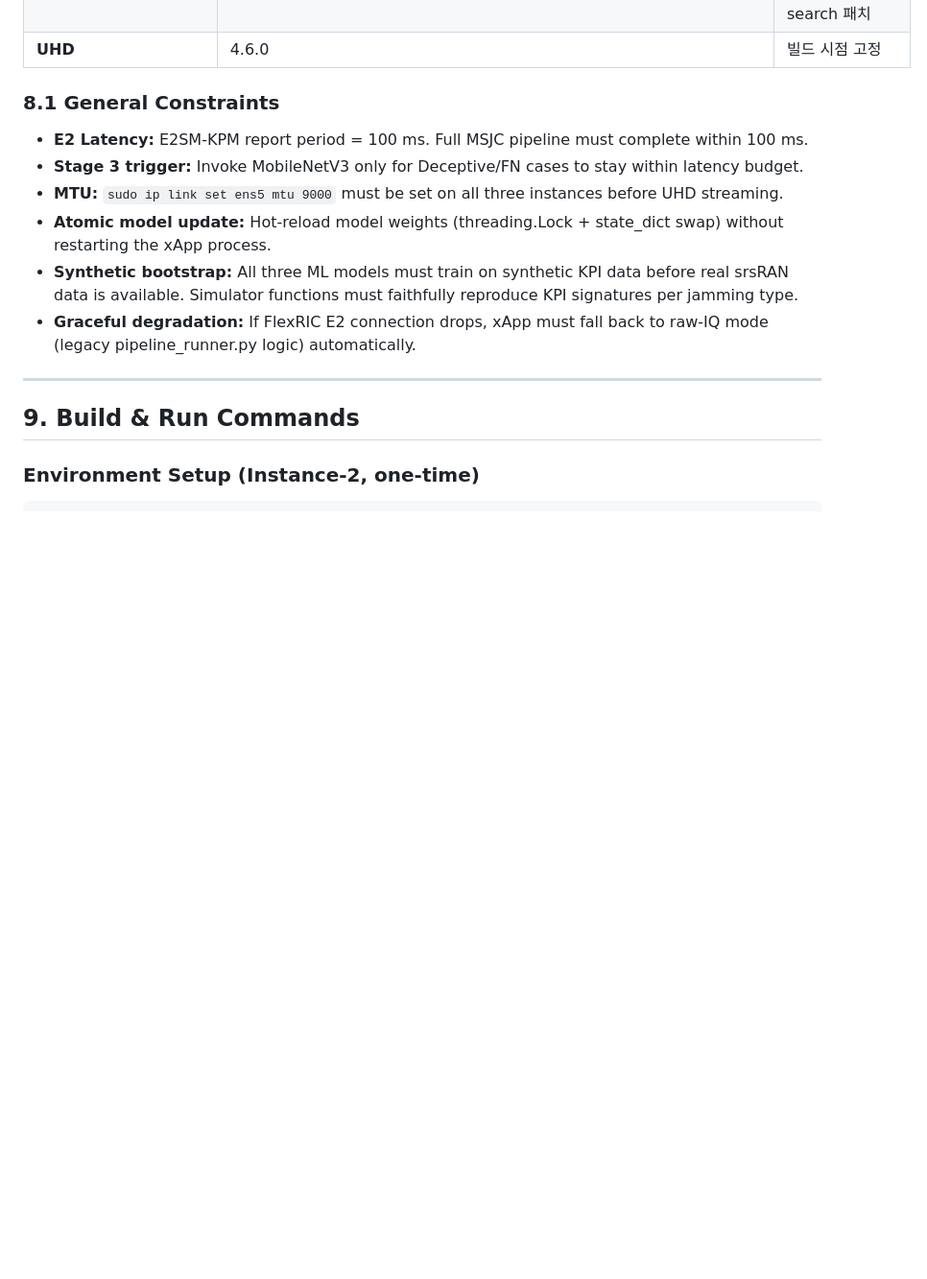
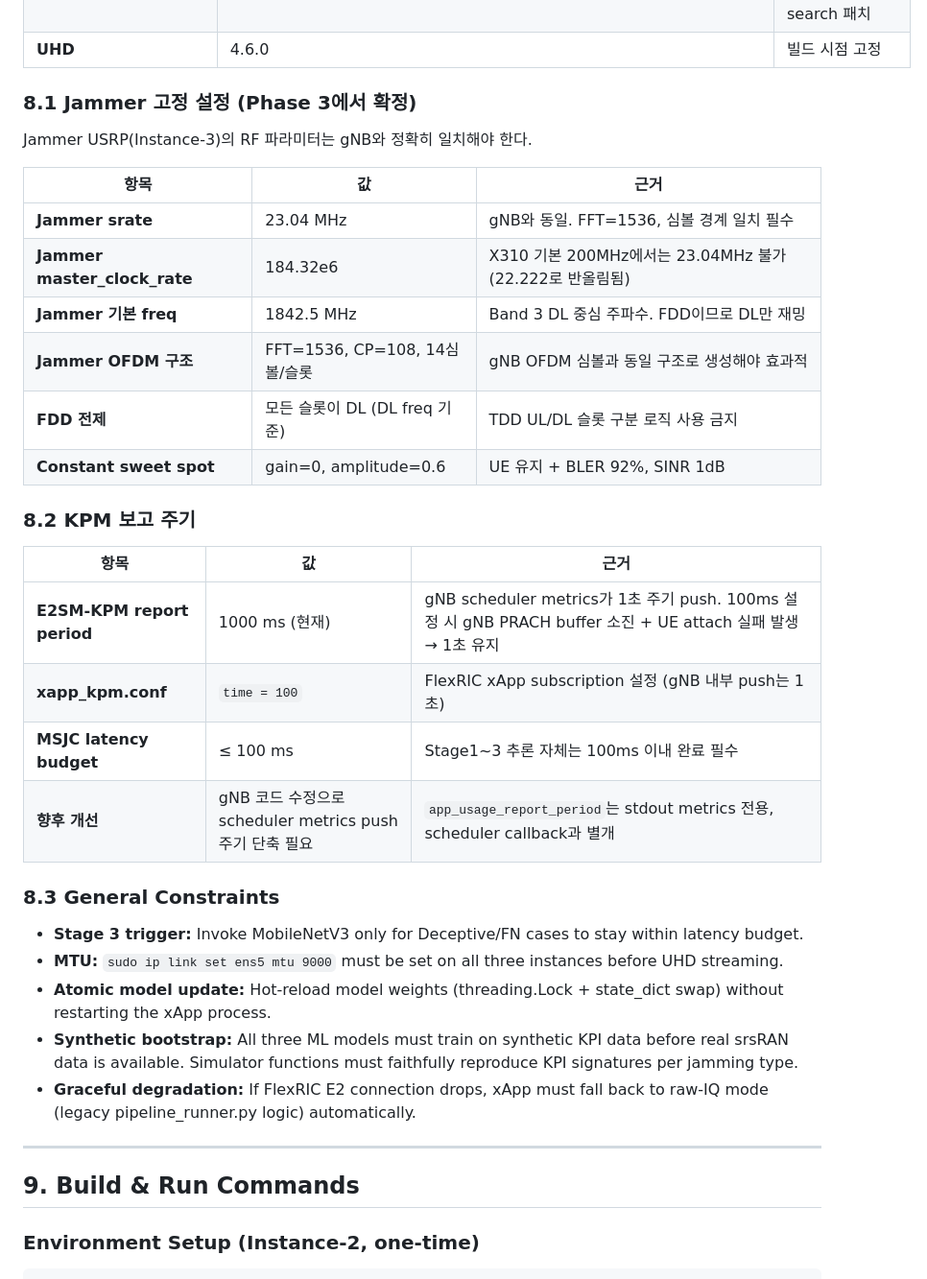
Before and after one commit to hyungminkimdev/5g-oran-msjc, a Markdown page: CLAUDE.md, the part around the change. Shown at 96% size. Rendered like a GitHub page; blank space fills up the shorter version.

Commit message:
Update CLAUDE.md with jammer/KPM constraints, revert gNB metrics to 1s
- Added Section 8.1: Jammer FDD config (23.04MHz, 184.32MHz clock, DL freq)
- Added Section 8.2: KPM report period status (100ms causes gNB instability)
- Reverted gnb_msjc.yaml: removed metrics.periodicity.app_usage_report_period
  (100ms/200ms causes PRACH buffer depletion + UE attach failure)

Co-Authored-By: Claude Opus 4.6 (1M context) <noreply@anthropic.com>

```diff
--- a/CLAUDE.md
+++ b/CLAUDE.md
@@ -224,9 +224,30 @@ Stage 3 MobileNetV3 still uses **2D spectrograms**, but sourced from:
 | **srsUE branch** | msjc-nr-sa-patches | release_23_11 + n78/cell-search 패치 |
 | **UHD** | 4.6.0 | 빌드 시점 고정 |
 
-### 8.1 General Constraints
+### 8.1 Jammer 고정 설정 (Phase 3에서 확정)
 
-- **E2 Latency:** E2SM-KPM report period = 100 ms. Full MSJC pipeline must complete within 100 ms.
+Jammer USRP(Instance-3)의 RF 파라미터는 gNB와 정확히 일치해야 한다.
+
+| 항목 | 값 | 근거 |
+|---|---|---|
+| **Jammer srate** | 23.04 MHz | gNB와 동일. FFT=1536, 심볼 경계 일치 필수 |
+| **Jammer master_clock_rate** | 184.32e6 | X310 기본 200MHz에서는 23.04MHz 불가 (22.222로 반올림됨) |
+| **Jammer 기본 freq** | 1842.5 MHz | Band 3 DL 중심 주파수. FDD이므로 DL만 재밍 |
+| **Jammer OFDM 구조** | FFT=1536, CP=108, 14심볼/슬롯 | gNB OFDM 심볼과 동일 구조로 생성해야 효과적 |
+| **FDD 전제** | 모든 슬롯이 DL (DL freq 기준) | TDD UL/DL 슬롯 구분 로직 사용 금지 |
+| **Constant sweet spot** | gain=0, amplitude=0.6 | UE 유지 + BLER 92%, SINR 1dB |
+
+### 8.2 KPM 보고 주기
+
+| 항목 | 값 | 근거 |
+|---|---|---|
+| **E2SM-KPM report period** | 1000 ms (현재) | gNB scheduler metrics가 1초 주기 push. 100ms 설정 시 gNB PRACH buffer 소진 + UE attach 실패 발생 → 1초 유지 |
+| **xapp_kpm.conf** | `time = 100` | FlexRIC xApp subscription 설정 (gNB 내부 push는 1초) |
+| **MSJC latency budget** | ≤ 100 ms | Stage1~3 추론 자체는 100ms 이내 완료 필수 |
+| **향후 개선** | gNB 코드 수정으로 scheduler metrics push 주기 단축 필요 | `app_usage_report_period`는 stdout metrics 전용, scheduler callback과 별개 |
+
+### 8.3 General Constraints
+
 - **Stage 3 trigger:** Invoke MobileNetV3 only for Deceptive/FN cases to stay within latency budget.
 - **MTU:** `sudo ip link set ens5 mtu 9000` must be set on all three instances before UHD streaming.
 - **Atomic model update:** Hot-reload model weights (threading.Lock + state_dict swap) without restarting the xApp process.
```
